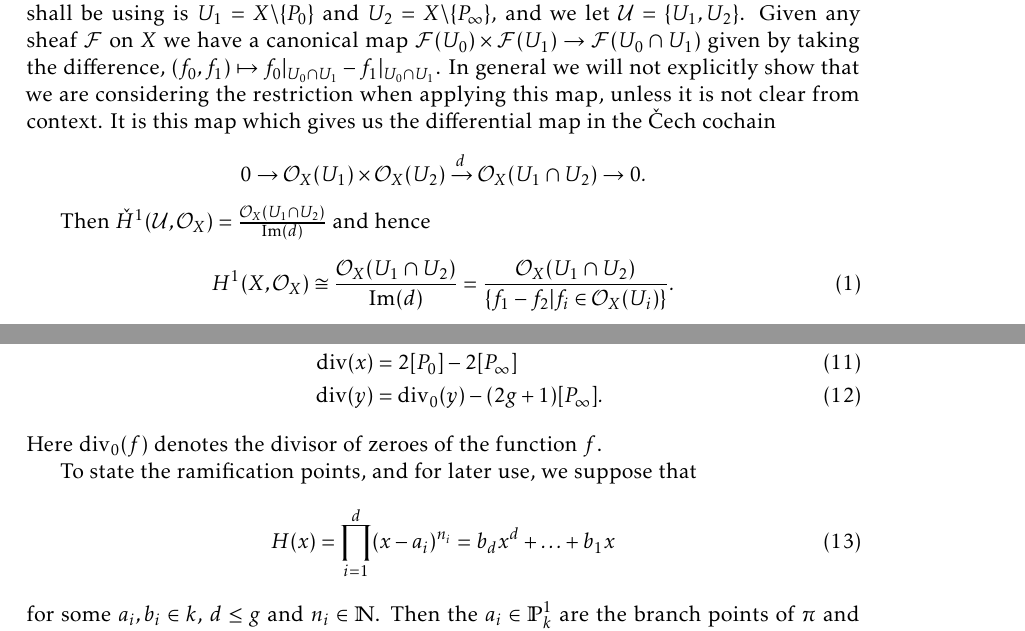
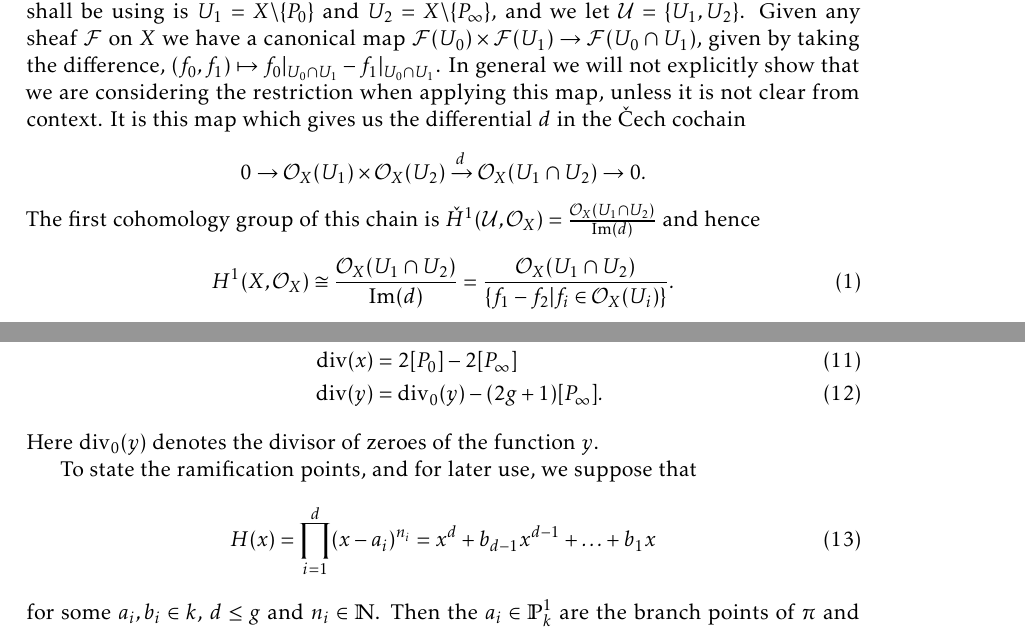
Before and after one commit to joetait/tex, a LaTeX document (mywork/De-Rham_cohomology/simul_char/basis.tex): two parts of pages 1 and 3 of 12, joined at a grey line, cut so that both start at the same text. Compiled offline with pdfLaTeX.

Commit message:
edits that I have noted from printed version

```diff
--- a/mywork/De-Rham_cohomology/simul_char/basis.tex
+++ b/mywork/De-Rham_cohomology/simul_char/basis.tex
@@ -132,14 +132,13 @@ We therefore recall the \cech cohomology relevant to both of these, starting wit
 
 By Leray's theorem \cite[Thm 5.2.12]{liu} and Serre's affineness criterion \cite[Thm 5.2.23]{liu} we know that the first \cech cohomology group and $\hone$ will be isomorphic if the cover we use to compute the \cech cohomology is affine.
 Therefore the cover we shall be using is $U_1 = X\backslash \{ P_0 \}$ and $U_2 = X\backslash \{ P_\infty \}$, and we let ${\cal U} = \{ U_1, U_2\}$.
-Given any sheaf $\cal F$ on $X$ we have a canonical map ${\cal F}(U_0) \times {\cal F} (U_1) \rightarrow {\cal F}(U_0 \cap U_1)$ given by taking the difference, $(f_0,f_1) \mapsto f_0|_{U_0 \cap U_1} - f_1|_{U_0 \cap U_1}$.
+Given any sheaf $\cal F$ on $X$ we have a canonical map ${\cal F}(U_0) \times {\cal F} (U_1) \rightarrow {\cal F}(U_0 \cap U_1)$, given by taking the difference, $(f_0,f_1) \mapsto f_0|_{U_0 \cap U_1} - f_1|_{U_0 \cap U_1}$.
 In general we will not explicitly show that we are considering the restriction when applying this map, unless it is not clear from context.
-It is this map which gives us the differential map in the \cech cochain
+It is this map which gives us the differential $d$ in the \cech cochain
 \begin{equation*}
 0 \rightarrow \cO_X(U_1)\times \cO_X(U_2) \xrightarrow{d} \cO_X(U_1 \cap U_2) \rightarrow 0.
 \end{equation*}
-
-Then $\cechhone = \frac{\cO_X(U_1 \cap U_2)}{\Ima(d)}$ and hence
+The first cohomology group of this chain is $\cechhone = \frac{\cO_X(U_1 \cap U_2)}{\Ima(d)}$ and hence
 \begin{equation}
 \hone \cong \frac{\cO_X(U_1 \cap U_2)}{\Ima(d)}
  = \frac{\cO_X(U_1 \cap U_2)}{\{f_1 - f_2 | f_i \in \cO_X(U_i) \}}.
@@ -226,12 +227,12 @@ We now recall the following divisors, which we will make use of throughout this
 \di (x) & = 2[P_0] - 2[P_\infty] \label{divxp=2}\\
 \di (y) & = \di_0(y) - (2g+1)[P_\infty] \label{divyp=2}.
 \end{align}
-Here $\di_0(f)$ denotes the divisor of zeroes of the function $f$.
+Here $\di_0(y)$ denotes the divisor of zeroes of the function $y$.
 
 
 To state the ramification points, and for later use, we suppose that
 \begin{equation}\label{hcoefficients}
-H(x) = \prod_{i=1}^d (x-a_i)^{n_i} = b_dx^d + \ldots + b_1x
+H(x) = \prod_{i=1}^d (x-a_i)^{n_i} = x^d + b_{d-1}x^{d-1} + \ldots + b_1x
 \end{equation}
 for some $a_i, b_i \in  k$, $d \leq g$ and $n_i \in \mathbb N$.
 Then the $a_i \in \mathbb P_k^1$ are the branch points of $\pi$ and we let $P_i \in X$ be the corresponding ramification points of $\pi$.
```
Also changed, not shown: mywork/De-Rham_cohomology/simul_char/basis.tex (16 more changed lines).
